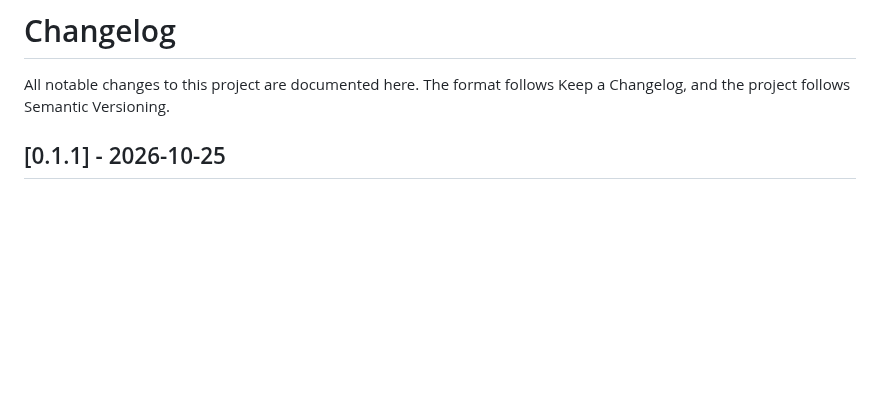
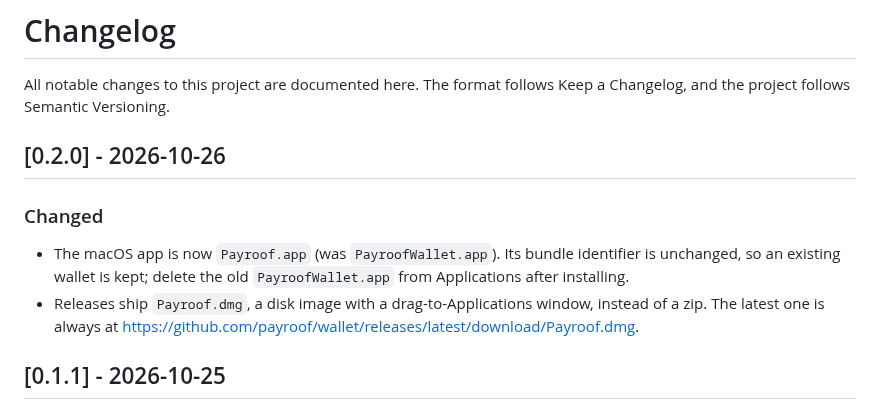
Before and after one commit to payroof/wallet, a Markdown page: CHANGELOG.md, the part around the change. GitHub-like rendering; blank space fills up the shorter version.

```diff
--- a/CHANGELOG.md
+++ b/CHANGELOG.md
@@ -2,6 +2,17 @@
 
 All notable changes to this project are documented here. The format follows
 Keep a Changelog, and the project follows Semantic Versioning.
+
+## [0.2.0] - 2026-10-26
+
+### Changed
+
+- The macOS app is now `Payroof.app` (was `PayroofWallet.app`). Its bundle identifier is
+  unchanged, so an existing wallet is kept; delete the old `PayroofWallet.app` from
+  Applications after installing.
+- Releases ship `Payroof.dmg`, a disk image with a drag-to-Applications window, instead of a
+  zip. The latest one is always at
+  https://github.com/payroof/wallet/releases/latest/download/Payroof.dmg.
 
 ## [0.1.1] - 2026-10-25
 
```
Also changed, not shown: README.md (+17 -4 lines), docs/apple.md (+9 -2 lines), assets/dmg/background.png (added), assets/dmg/background@2x.png (added), docs/install.png (added), 8 other files.
